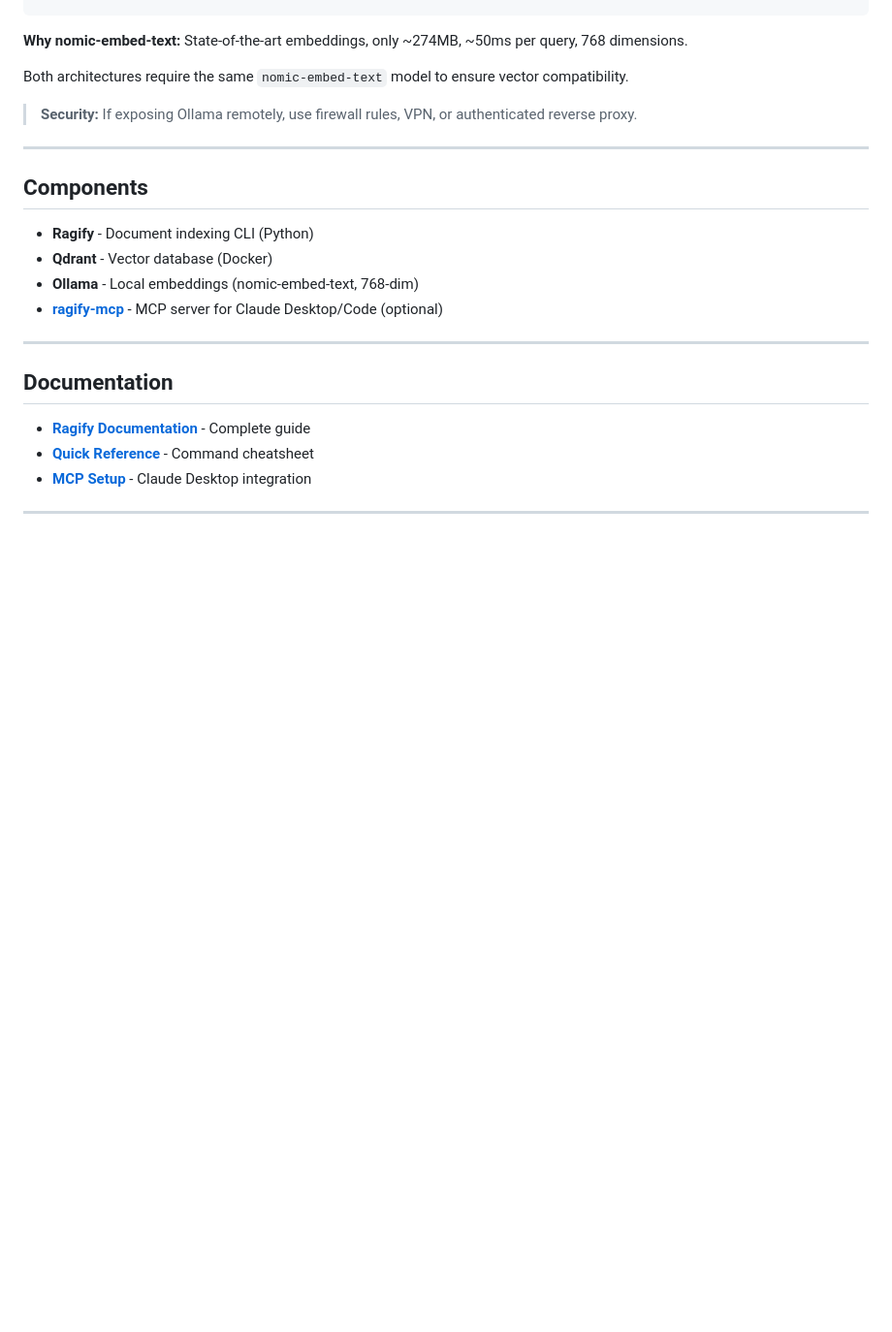
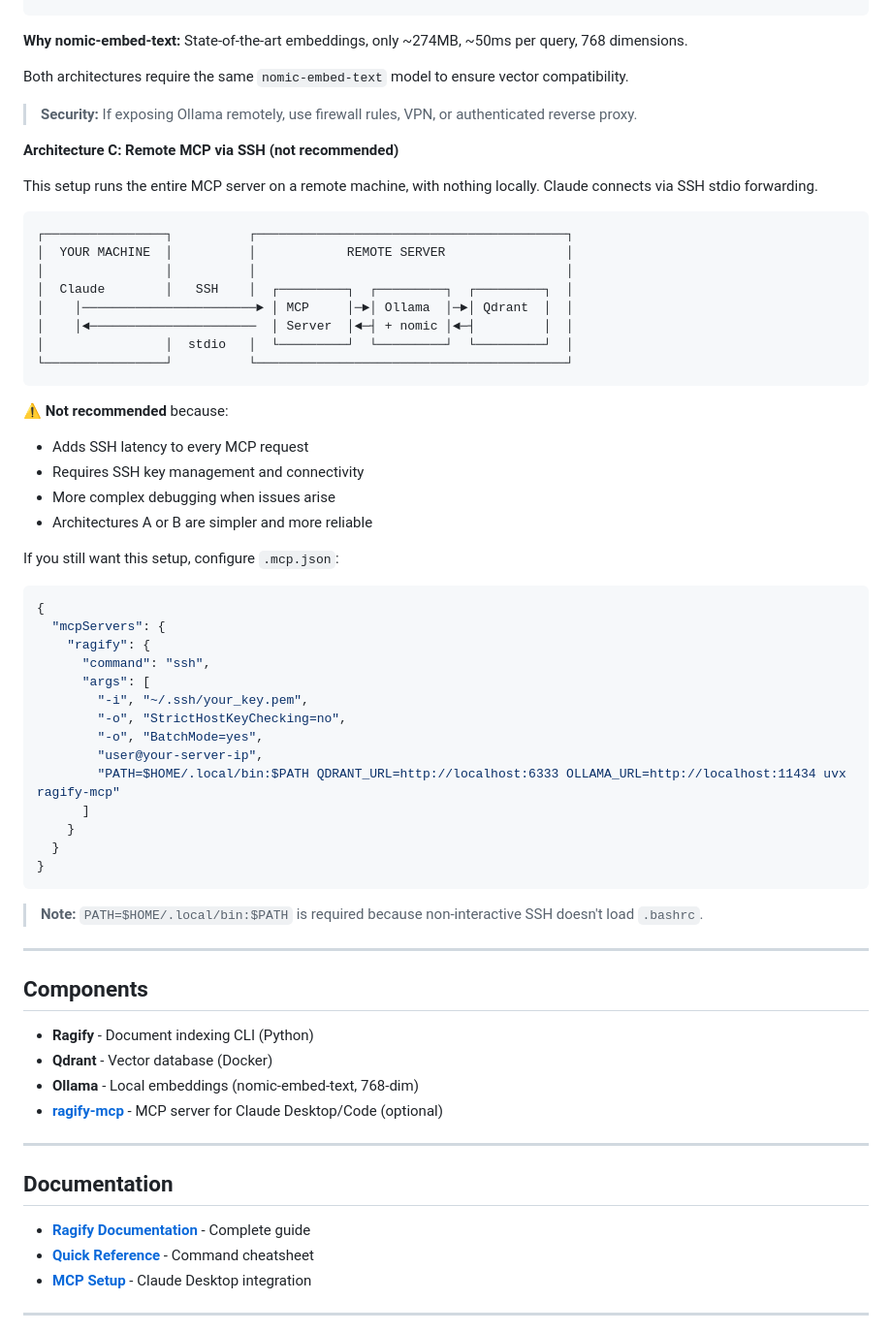
Before and after one commit to strawberry-code/ragify, a Markdown page: README.md, the part around the change. Shown: that part at 97% size. Rendered like a GitHub page; blank space fills up the shorter version.

````diff
--- a/README.md
+++ b/README.md
@@ -216,6 +216,48 @@ Both architectures require the same `nomic-embed-text` model to ensure vector co
 
 > **Security:** If exposing Ollama remotely, use firewall rules, VPN, or authenticated reverse proxy.
 
+**Architecture C: Remote MCP via SSH (not recommended)**
+
+This setup runs the entire MCP server on a remote machine, with nothing locally. Claude connects via SSH stdio forwarding.
+
+```
+┌────────────────┐          ┌─────────────────────────────────────────┐
+│  YOUR MACHINE  │          │            REMOTE SERVER                │
+│                │          │                                         │
+│  Claude        │   SSH    │  ┌─────────┐  ┌─────────┐  ┌─────────┐  │
+│    │───────────────────────► │ MCP     │─►│ Ollama  │─►│ Qdrant  │  │
+│    │◄──────────────────────  │ Server  │◄─┤ + nomic │◄─┤         │  │
+│                │  stdio   │  └─────────┘  └─────────┘  └─────────┘  │
+└────────────────┘          └─────────────────────────────────────────┘
+```
+
+⚠️ **Not recommended** because:
+- Adds SSH latency to every MCP request
+- Requires SSH key management and connectivity
+- More complex debugging when issues arise
+- Architectures A or B are simpler and more reliable
+
+If you still want this setup, configure `.mcp.json`:
+
+```json
+{
+  "mcpServers": {
+    "ragify": {
+      "command": "ssh",
+      "args": [
+        "-i", "~/.ssh/your_key.pem",
+        "-o", "StrictHostKeyChecking=no",
+        "-o", "BatchMode=yes",
+        "user@your-server-ip",
+        "PATH=$HOME/.local/bin:$PATH QDRANT_URL=http://localhost:6333 OLLAMA_URL=http://localhost:11434 uvx ragify-mcp"
+      ]
+    }
+  }
+}
+```
+
+> **Note:** `PATH=$HOME/.local/bin:$PATH` is required because non-interactive SSH doesn't load `.bashrc`.
+
 ---
 
 ## Components
````
Also changed, not shown: README.it.md (+42 -0 lines).
